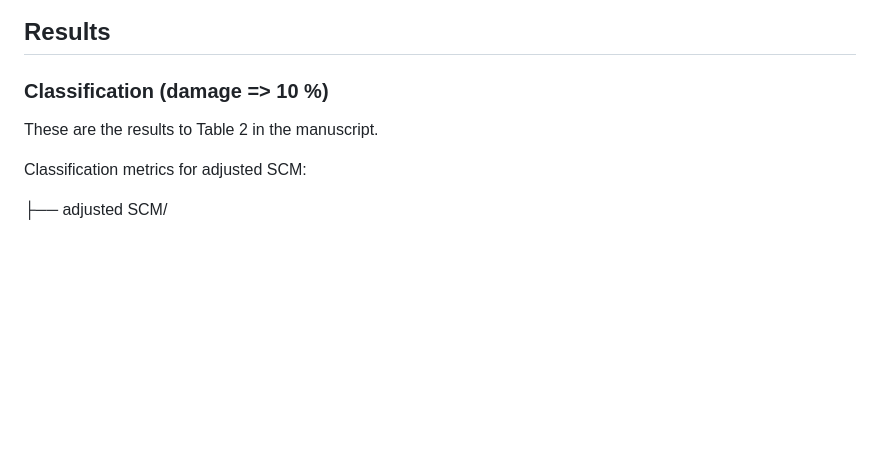
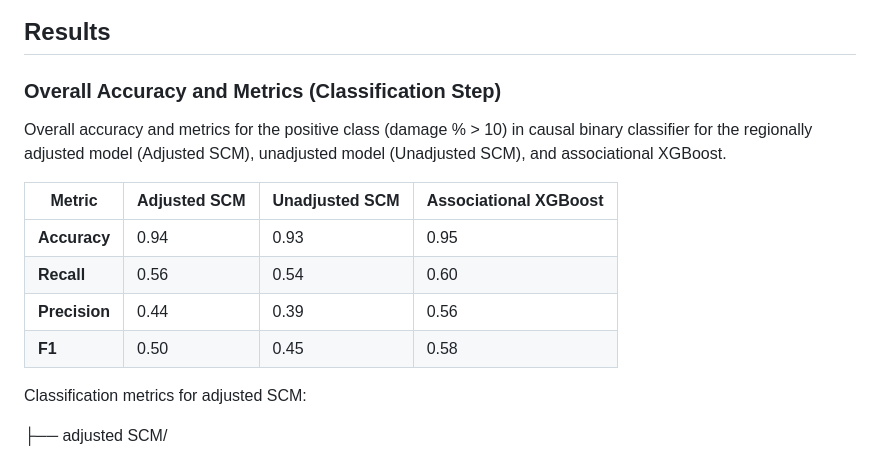
Before and after one commit to BMasinde/causal_fairness_Ph_IbF, a Markdown page: README.md, the part around the change. Drawn GitHub-style; blank space fills up the shorter version.

Commit message:
added classification metrics

```diff
--- a/README.md
+++ b/README.md
@@ -10,9 +10,17 @@ We implement three models, two causal models based on directed acyclic graphs (D
 
 
 ## Results
+### Overall Accuracy and Metrics (Classification Step)
 
-### Classification (damage => 10 %)
-These are the results to Table 2 in the manuscript.
+Overall accuracy and metrics for the positive class (damage % > 10) in causal binary classifier for the regionally adjusted model (Adjusted SCM), unadjusted model (Unadjusted SCM), and associational XGBoost.
+
+| **Metric** | **Adjusted SCM** | **Unadjusted SCM** | **Associational XGBoost** |
+|-------------|------------------|--------------------|----------------------------|
+| **Accuracy**  | 0.94 | 0.93 | 0.95 |
+| **Recall**    | 0.56 | 0.54 | 0.60 |
+| **Precision** | 0.44 | 0.39 | 0.56 |
+| **F1**        | 0.50 | 0.45 | 0.58 |
+
 
 Classification metrics for adjusted SCM:
 
```
